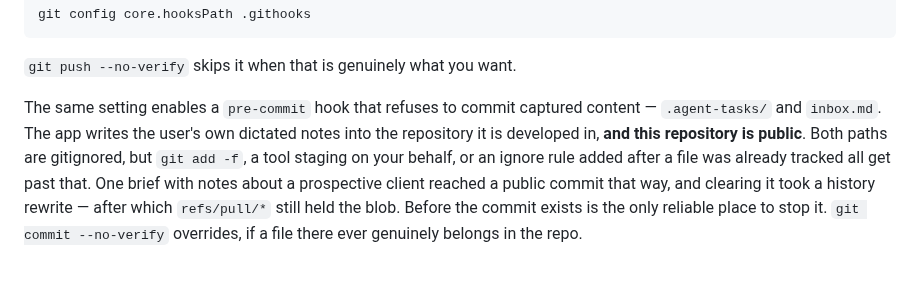
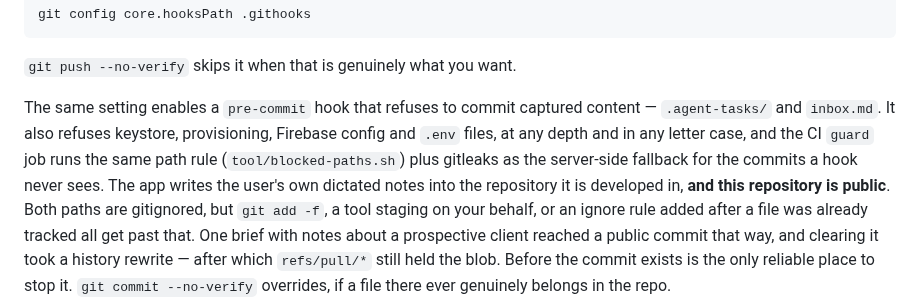
Before and after one commit to laugustyniak/augustyniak-capture, a Markdown page: README.md, the part around the change. GitHub-like rendering; blank space fills up the shorter version.

Commit message:
docs: describe the commit guard and its ci fallback
Refs #305

```diff
--- a/README.md
+++ b/README.md
@@ -1211,7 +1211,10 @@ git config core.hooksPath .githooks
 `git push --no-verify` skips it when that is genuinely what you want.
 
 The same setting enables a `pre-commit` hook that refuses to commit captured
-content — `.agent-tasks/` and `inbox.md`. The app writes the user's own
+content — `.agent-tasks/` and `inbox.md`. It also refuses keystore, provisioning, Firebase config and `.env` files, at
+any depth and in any letter case, and the CI `guard` job runs the same path rule
+(`tool/blocked-paths.sh`) plus gitleaks as the server-side fallback for the
+commits a hook never sees. The app writes the user's own
 dictated notes into the repository it is developed in, **and this repository is
 public**. Both paths are gitignored, but `git add -f`, a tool staging on your
 behalf, or an ignore rule added after a file was already tracked all get past
```
Also changed, not shown: CLAUDE.md (+4 -1 lines), docs/platform-setup.md (+5 -1 lines).
